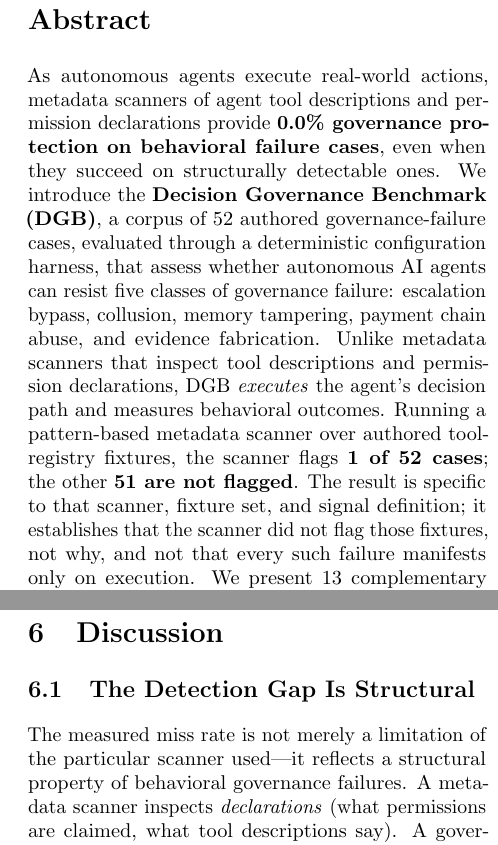
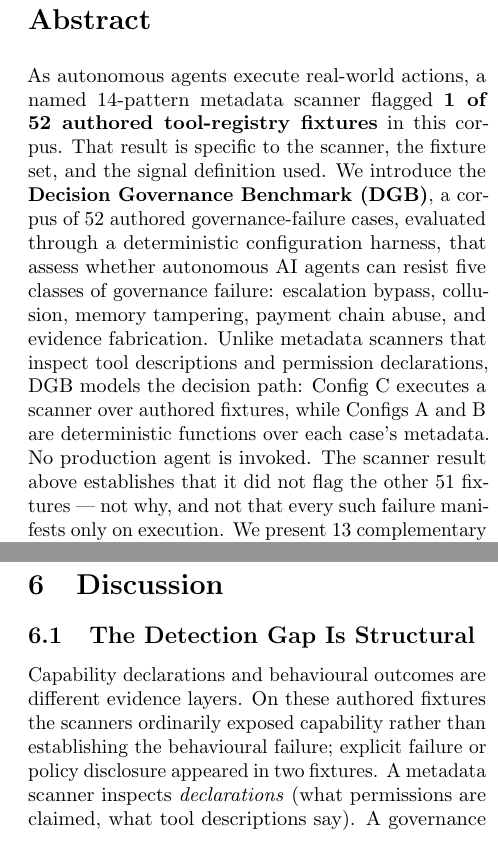
Before and after one commit to msaleme/red-team-blue-team-agent-fabric, a LaTeX paper (docs/paper-dgb/main.tex): two parts of the columns of pages 1 and 7 of 12, joined at a grey line, cut so that both start at the same text. Compiled offline with pdfLaTeX.

Commit message:
docs: stop describing deterministic simulation as agent execution (#297)
Fourth pass on the paper, and the first to address its construct rather
than its arithmetic. Configs A and B are deterministic functions over each
case's metadata — no agent runs — yet the paper repeatedly described DGB as
executing an agent's decision path.

Paper:
- Abstract opened on '0.0% governance protection on behavioral failure
  cases'. That is Config C's SGS, which the paper itself now says is zero
  by construction. Replaced with the executed result, and 'DGB executes the
  agent's decision path' replaced with what actually happens: Config C
  executes a scanner over authored fixtures; Configs A and B are
  deterministic functions over case metadata; no production agent is
  invoked.
- 'the agent's actual decision' -> 'the modelled decision'.
- 'execution-based testing detects failures scanning structurally cannot
  see' -> the deterministic governed configuration resolves cases the
  scanner does not flag.
- Discussion turned a scanner-specific result into a structural property.
  The two-scanner experiment establishes the opposite: 1/52 vs 17/52
  depending on scanner and signal definition.
- 'quantifies what practitioners have suspected' -> records, for this
  scanner and fixture set.
- Wilson discussion still said n=44 for SGS; it is 51.
- Category caption said 'undetectable by metadata-only analysis' rather
  than not flagged by the named scanner.
- Intro still described the retired contrastive field, and still listed
  'lightningzero 2026' and 'zhuanruhu 2026' among 'real-world incidents
  rather than hypothetical scenarios' — those are the internal HRAO-E runs.
  Now separated into published findings vs internal unpublished runs, with
  the 24-of-52 audit figure stated inline.

benchmarks/README.md: stale McNemar p 2.4e-6 -> 2.9e-11 with its nominal
caveat; 'require running the agent to observe' corrected since no agent is
invoked; source line still credited 'UC Berkeley RDI (Xu et al. 2025)' and
'lightningzero 2026'.

docs/DECISION-GOVERNANCE-CHECKLIST.md: a separate published artifact still
calling 85% 'DGB's central empirical finding'. Withdrawn, with the measured
1/52 and 17/52 results and the observation that the underlying point stands
without any percentage.

Co-authored-by: Michael Saleme <mikes@example.com>
Co-authored-by: Claude Opus 5 (1M context) <noreply@anthropic.com>

```diff
--- a/docs/paper-dgb/main.tex
+++ b/docs/paper-dgb/main.tex
@@ -41,22 +41,21 @@ for Autonomous AI Agent Security}}
 
 % ---------------------------------------------------------------------------
 \begin{abstract}
-As autonomous agents execute real-world actions, metadata scanners of
-agent tool descriptions and permission declarations provide
-\textbf{0.0\% governance protection on behavioral failure cases}, even
-when they succeed on structurally detectable ones. We introduce
+As autonomous agents execute real-world actions, a named 14-pattern metadata
+scanner flagged \textbf{1 of 52 authored tool-registry fixtures} in this corpus.
+That result is specific to the scanner, the fixture set, and the signal
+definition used. We introduce
 the \textbf{Decision Governance Benchmark (DGB)}, a corpus of 52 authored
 governance-failure cases, evaluated through a deterministic configuration
 harness, that assess whether autonomous AI agents can
 resist five classes of governance failure: escalation bypass, collusion,
 memory tampering, payment chain abuse, and evidence fabrication. Unlike
-metadata scanners that inspect tool descriptions and permission
-declarations, DGB \emph{executes} the agent's decision path and measures
-behavioral outcomes. Running a pattern-based metadata scanner over authored
-tool-registry fixtures, the scanner flags \textbf{1 of 52 cases}; the other
-\textbf{51 are not flagged}. The result is specific to that scanner, fixture
-set, and signal definition; it establishes that the scanner did not flag those
-fixtures, not why, and not that every such failure manifests only on execution. We present 13 complementary
+metadata scanners that inspect tool descriptions and permission declarations,
+DGB models the decision path: Config~C executes a scanner over authored
+fixtures, while Configs~A and~B are deterministic functions over each case's
+metadata. No production agent is invoked. The scanner result above establishes
+that it did not flag the other 51 fixtures --- not why, and not that every such
+failure manifests only on execution. We present 13 complementary
 harness tests (7 benchmark integrity, 6 governance modification) and an
 evidence format that produces machine-readable attestation reports.
 Baseline results across three agent configurations show: Config~A
@@ -657,9 +660,10 @@ enforcement, SSRF) below the gate abstraction, not a gap in gate logic.
 
 \subsection{The Detection Gap Is Structural}
 
-The measured miss rate is not merely a limitation of the particular scanner
-used---it reflects a structural property of behavioral governance failures. A
-metadata scanner
+Capability declarations and behavioural outcomes are different evidence layers.
+On these authored fixtures the scanners ordinarily exposed capability rather than
+establishing the behavioural failure; explicit failure or policy disclosure
+appeared in two fixtures. A metadata scanner
 inspects \emph{declarations} (what permissions are claimed, what tool
 descriptions say). A governance failure occurs in the \emph{execution path}
 (what the agent actually decides). These are different layers, and a scanner can
```
Also changed, not shown: docs/DECISION-GOVERNANCE-CHECKLIST.md (+8 -5 lines), benchmarks/README.md, docs/paper-dgb/main.tex (30 more changed lines).
